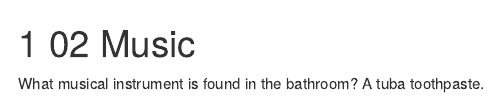
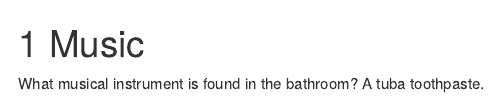
Before and after one commit to platkowm/minibookdownwk3, an R Markdown document (02-music.Rmd): the page in a window 1100 px wide, from its top. Rendered offline with R 4.5, knitr and Pandoc, with nearby package versions; drawn as R Markdown's standard HTML page in place of the format the file asks for.

Commit message:
Update 02-music.Rmd
Didn't need the 02 in the title.  Sigh.

```diff
--- a/02-music.Rmd
+++ b/02-music.Rmd
@@ -1,5 +1,5 @@
 
-# 02 Music
+# Music
 
 What musical instrument is found in the bathroom?
 A tuba toothpaste.
```
